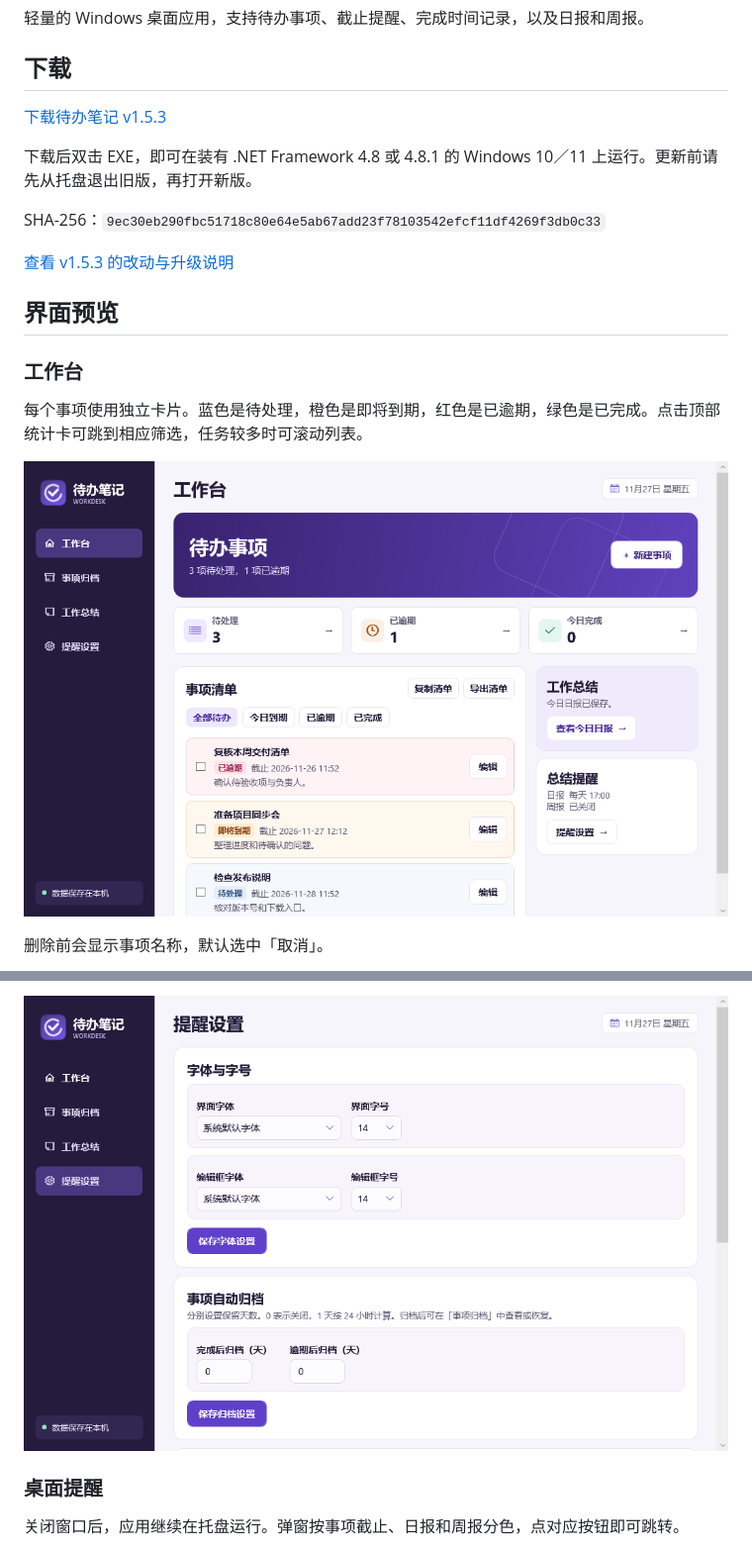
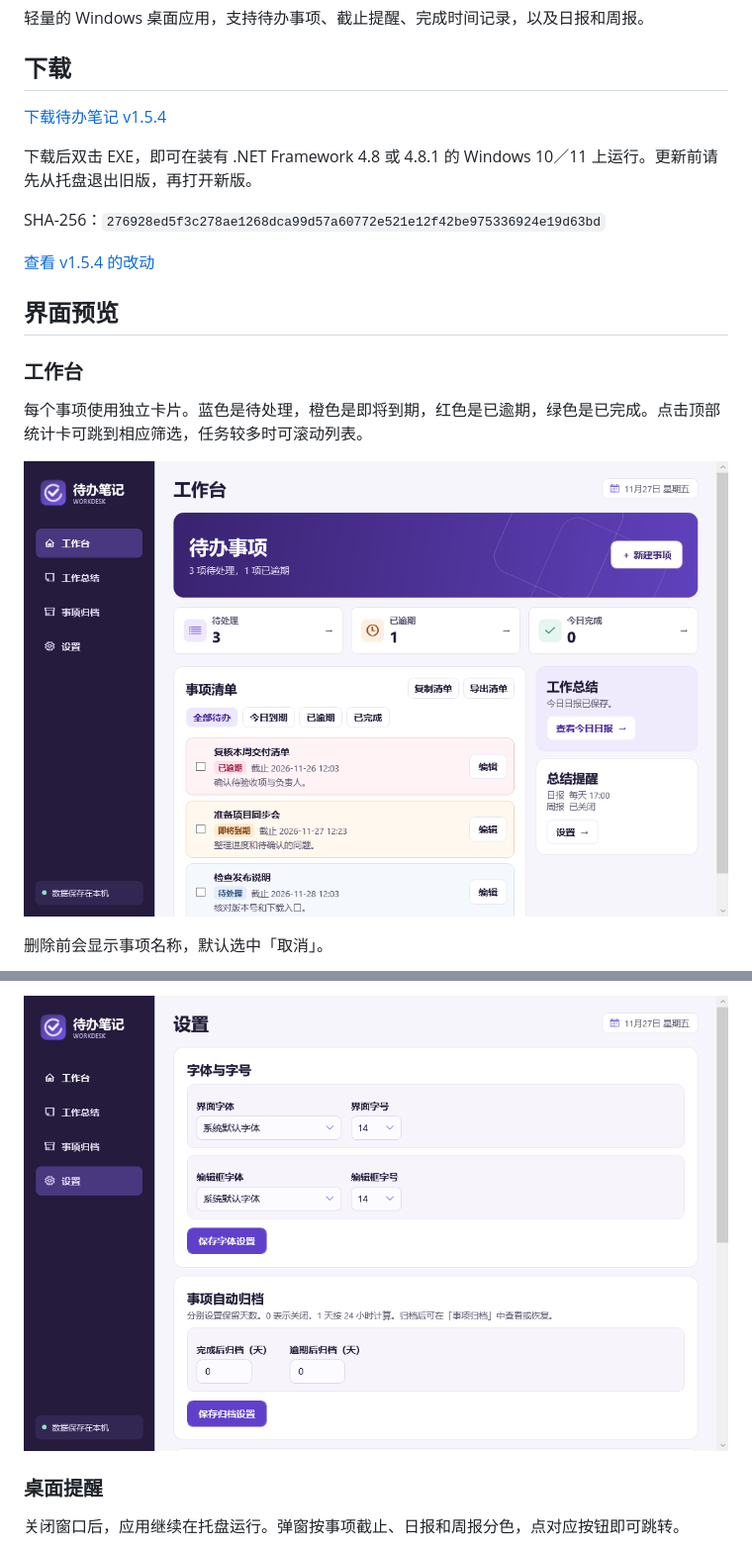
Before and after one commit to xiaogan2015-design/workdesk-reminder, a Markdown page: README.md, 2 parts joined by grey strips. Shown at 99% size. Drawn GitHub-style; pictures changed too: docs/images/appearance.png, docs/images/workbench.png.

```diff
--- a/README.md
+++ b/README.md
@@ -4,13 +4,13 @@
 
 ## 下载
 
-[下载待办笔记 v1.5.3](./release/WorkDesk-v1.5.3.exe?raw=true)
+[下载待办笔记 v1.5.4](./release/WorkDesk-v1.5.4.exe?raw=true)
 
 下载后双击 EXE，即可在装有 .NET Framework 4.8 或 4.8.1 的 Windows 10／11 上运行。更新前请先从托盘退出旧版，再打开新版。
 
-SHA-256：`9ec30eb290fbc51718c80e64e5ab67add23f78103542efcf11df4269f3db0c33`
+SHA-256：`276928ed5f3c278ae1268dca99d57a60772e521e12f42be975336924e19d63bd`
 
-[查看 v1.5.3 的改动与升级说明](./CHANGELOG.md#v153)
+[查看 v1.5.4 的改动](./CHANGELOG.md#v154)
 
 ## 界面预览
 
```
Also changed, not shown: other parts of README.md (+3 -3 lines), CHANGELOG.md (+5 -0 lines), docs/requirements.md (+2 -2 lines), docs/images/summary.png, docs/images/task-archive.png, 6 other files.
